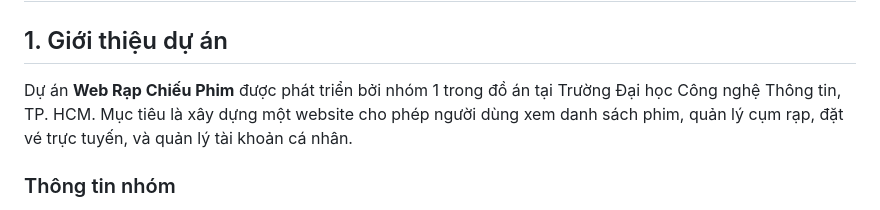
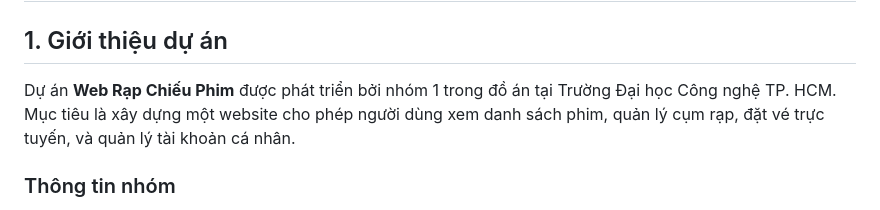
Before and after one commit to binhcuong1/cinema-project, a Markdown page: README.md, the part around the change. GitHub-like rendering.

```diff
--- a/README.md
+++ b/README.md
@@ -1,7 +1,7 @@
 # Web Rạp Chiếu Phim
 
 ## 1. Giới thiệu dự án
-Dự án **Web Rạp Chiếu Phim** được phát triển bởi nhóm 1 trong đồ án tại Trường Đại học Công nghệ Thông tin, TP. HCM. Mục tiêu là xây dựng một website cho phép người dùng xem danh sách phim, quản lý cụm rạp, đặt vé trực tuyến, và quản lý tài khoản cá nhân.
+Dự án **Web Rạp Chiếu Phim** được phát triển bởi nhóm 1 trong đồ án tại Trường Đại học Công nghệ TP. HCM. Mục tiêu là xây dựng một website cho phép người dùng xem danh sách phim, quản lý cụm rạp, đặt vé trực tuyến, và quản lý tài khoản cá nhân.
 
 ### Thông tin nhóm
 - **Nhóm trưởng:** Dương Bình Cương - MSSV: 2280600332
```
